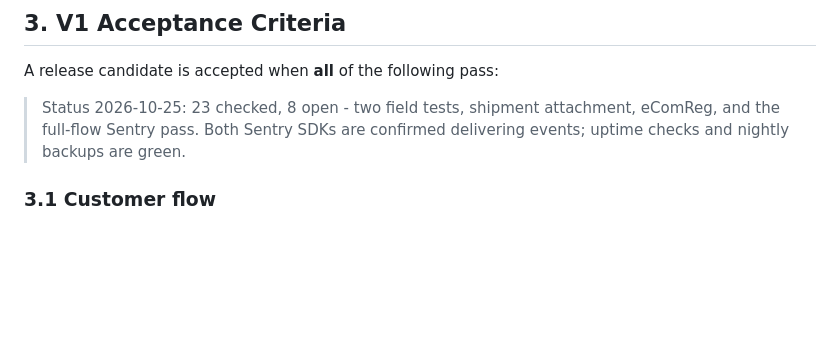
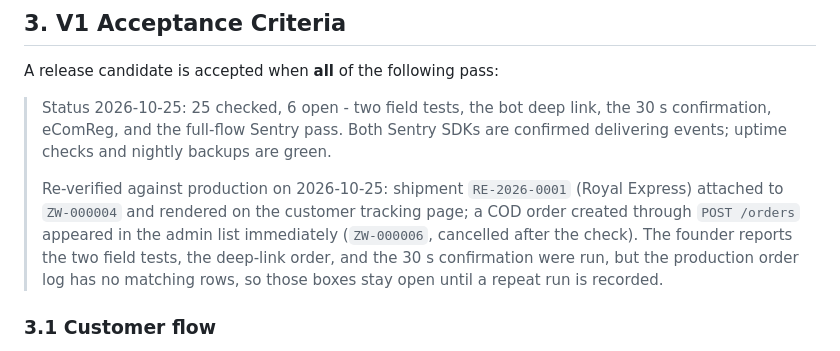
Before and after one commit to YeMarnAung166/ZayWear, a Markdown page: V1.md, the part around one of its changes. Rendered like a GitHub page; blank space fills up the shorter version.

Commit message:
docs: record the production checks for admin visibility and shipment tracking

```diff
--- a/V1.md
+++ b/V1.md
@@ -170,8 +170,14 @@ Prove that a stranger in Myanmar can browse clothes on a mobile site, order in u
 
 A release candidate is accepted when **all** of the following pass:
 
-> Status 2026-10-25: 23 checked, 8 open - two field tests, shipment attachment, eComReg, and the full-flow Sentry pass.
+> Status 2026-10-25: 25 checked, 6 open - two field tests, the bot deep link, the 30 s confirmation, eComReg, and the full-flow Sentry pass.
 > Both Sentry SDKs are confirmed delivering events; uptime checks and nightly backups are green.
+>
+> Re-verified against production on 2026-10-25: shipment `RE-2026-0001` (Royal Express) attached to
+> `ZW-000004` and rendered on the customer tracking page; a COD order created through `POST /orders`
+> appeared in the admin list immediately (`ZW-000006`, cancelled after the check). The founder reports
+> the two field tests, the deep-link order, and the 30 s confirmation were run, but the production
+> order log has no matching rows, so those boxes stay open until a repeat run is recorded.
 
 ### 3.1 Customer flow
 - [ ] A stranger on a cheap Android phone can place a COD order end-to-end in under 3 minutes.
```
Also changed, not shown: other parts of V1.md (+2 -2 lines).
